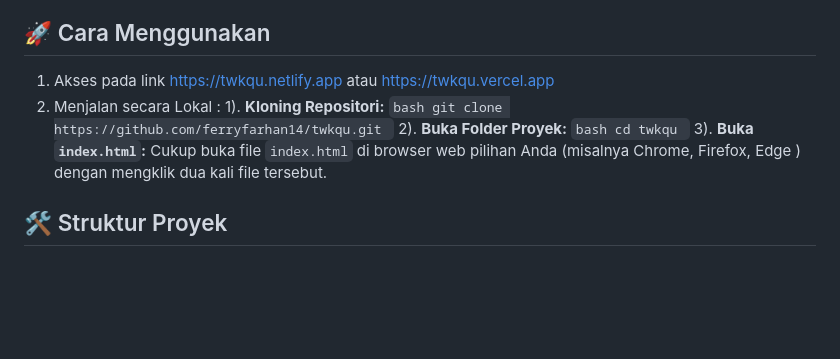
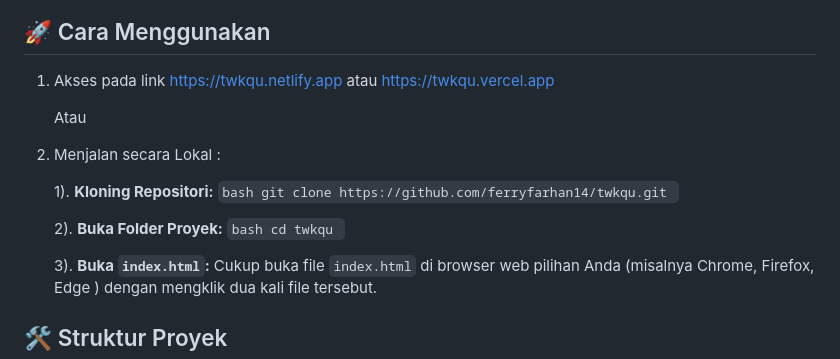
Before and after one commit to ferryfarhan14/twkqu, a Markdown page: README.md, the part around the change. GitHub-like rendering; blank space fills up the shorter version.

````diff
--- a/README.md
+++ b/README.md
@@ -20,15 +20,21 @@ Aplikasi kuis interaktif sederhana yang dirancang untuk menguji dan meningkatkan
 ## 🚀 Cara Menggunakan
 
 1. Akses pada link https://twkqu.netlify.app atau https://twkqu.vercel.app
+
+   Atau
+
 2. Menjalan secara Lokal :
+
     1).  **Kloning Repositori:**
         ```bash
         git clone https://github.com/ferryfarhan14/twkqu.git
         ```
+
     2).  **Buka Folder Proyek:**
         ```bash
         cd twkqu
         ```
+
     3).  **Buka `index.html`:**
         Cukup buka file `index.html` di browser web pilihan Anda (misalnya Chrome, Firefox, Edge ) dengan mengklik dua kali file tersebut.
 
````
